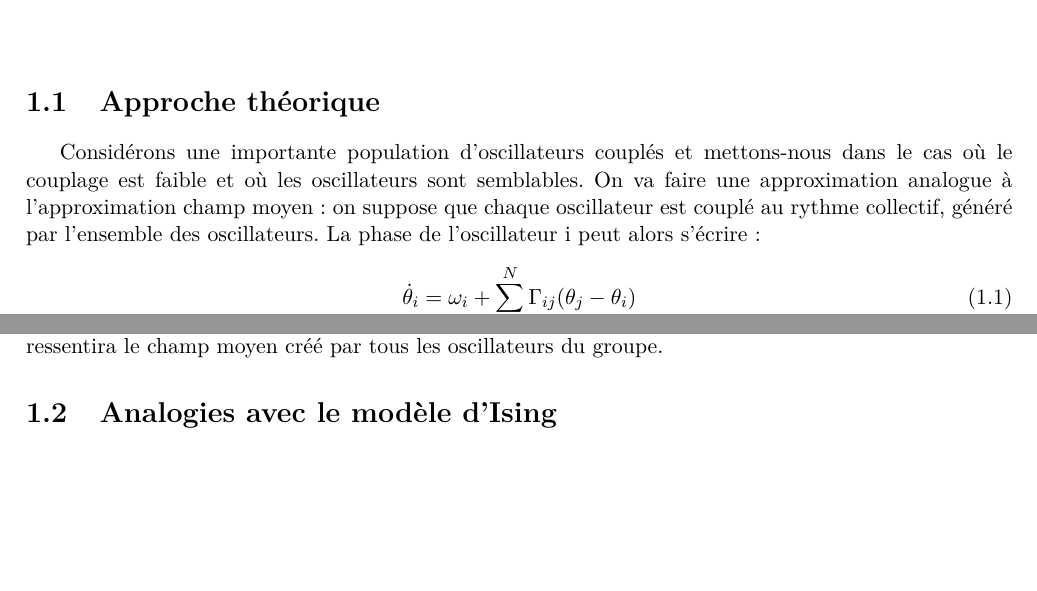
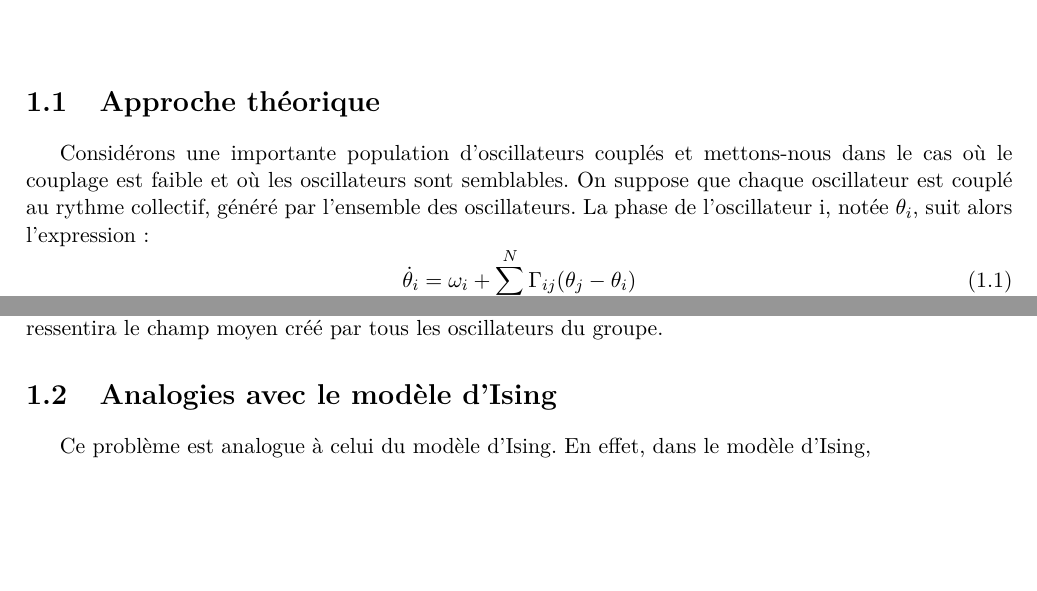
Before and after one commit to vvercamer/kuramoto, a LaTeX document (LaTeX/dossierEET.tex): two parts of pages 4 and 5 of 12, joined at a grey line, cut so that both start at the same text. Compiled offline with pdfLaTeX; the source files are stored in an older character set and shown here as Unicode.

Commit message:
modif latex 1.1

```diff
--- a/LaTeX/dossierEET.tex
+++ b/LaTeX/dossierEET.tex
@@ -149,7 +149,7 @@
 \section{Approche théorique}
 
 
-Considérons une importante population d'oscillateurs couplés et mettons-nous dans le cas où le couplage est faible et où les oscillateurs sont semblables. On va faire une approximation analogue à l'approximation champ moyen : on suppose que chaque oscillateur est couplé au rythme collectif, généré par l'ensemble des oscillateurs. La phase de l'oscillateur i peut alors s'écrire :
+Considérons une importante population d'oscillateurs couplés et mettons-nous dans le cas où le couplage est faible et où les oscillateurs sont semblables. On suppose que chaque oscillateur est couplé au rythme collectif, généré par l'ensemble des oscillateurs. La phase de l'oscillateur i, notée $\theta_i$, suit alors l'expression :
 \begin{equation}
 \dot{\theta}_i=\omega_i+\sum_{j=1}^N
 \Gamma_{ij}(\theta_j-\theta_i)    %(cf l'equation 1 p.3)
@@ -209,7 +209,7 @@
 
 \section{Analogies avec le modèle d'Ising}
 
-
+Ce problème est analogue à celui du modèle d'Ising. En effet, dans le modèle d'Ising,
 
 
 
```
Also changed, not shown: LaTeX/dossierEET.pdf.
